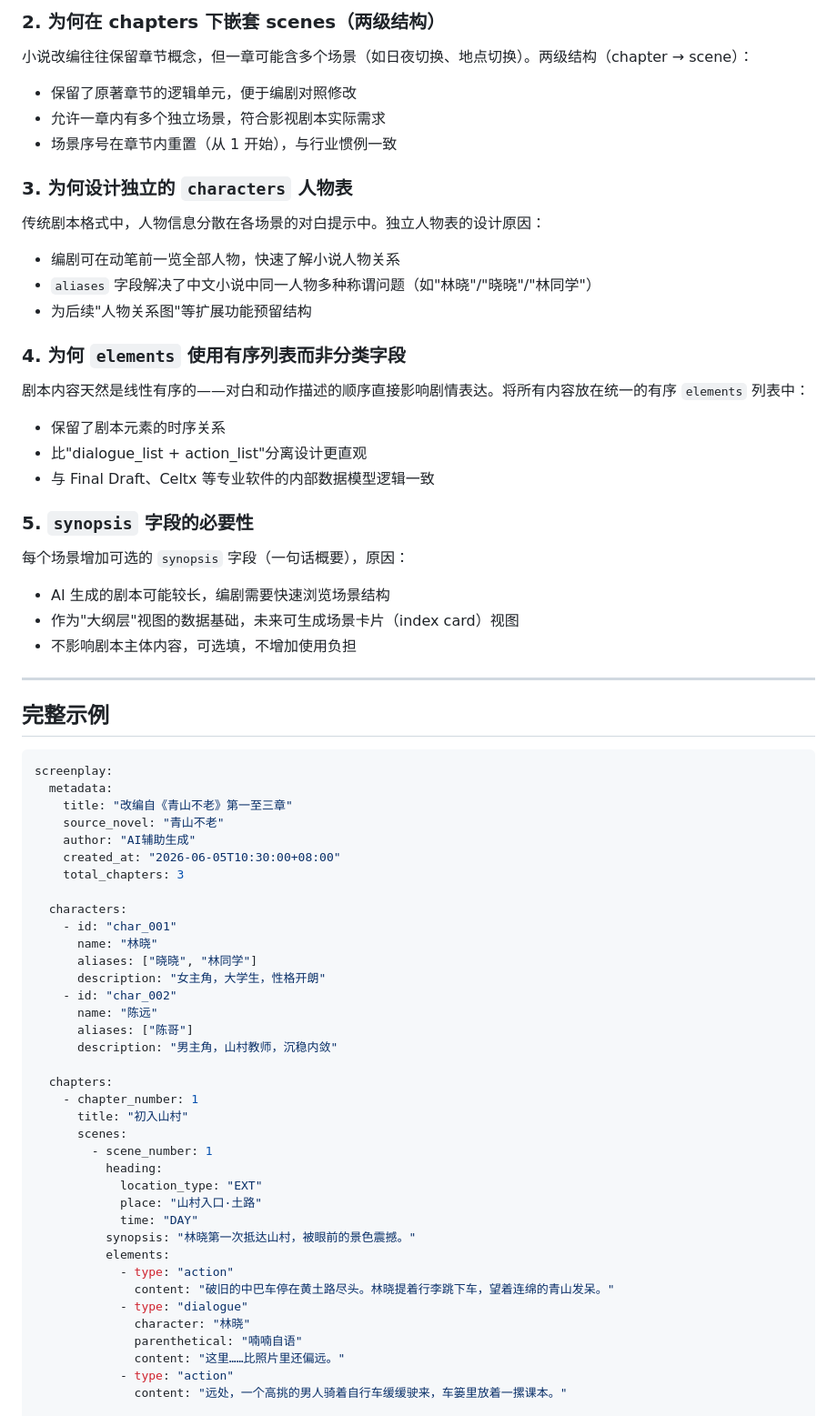
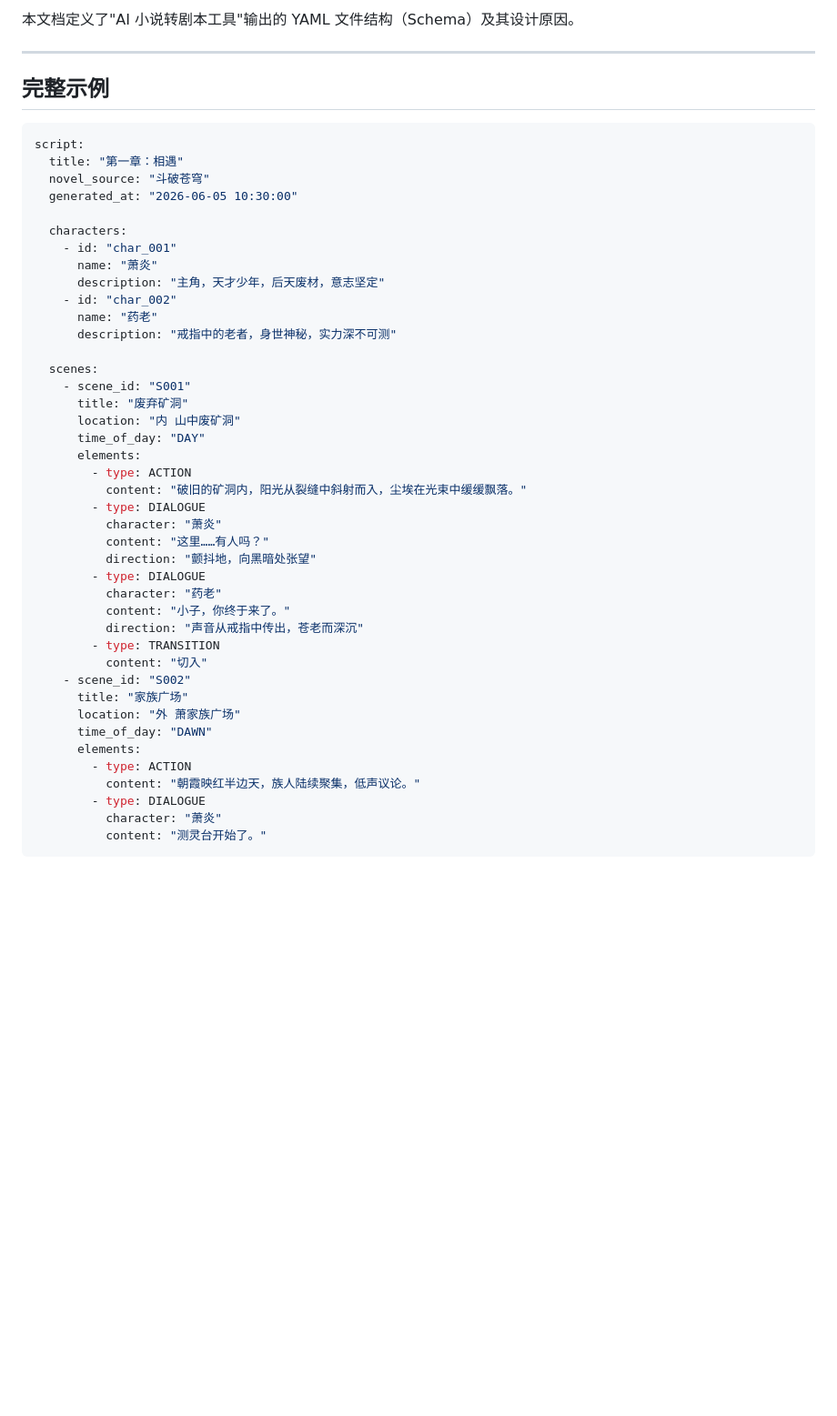
Before and after one commit to gsdf15846-netizen/QianNiu, a Markdown page: docs/yaml-schema.md, the part around one of its changes. Shown at 91% size. Rendered like a GitHub page; blank space fills up the shorter version.

````diff
--- a/docs/yaml-schema.md
+++ b/docs/yaml-schema.md
@@ -126,71 +5,50 @@ screenplay:
-### 2. 为何在 chapters 下嵌套 scenes（两级结构）
-
-小说改编往往保留章节概念，但一章可能含多个场景（如日夜切换、地点切换）。两级结构（chapter → scene）：
-- 保留了原著章节的逻辑单元，便于编剧对照修改
-- 允许一章内有多个独立场景，符合影视剧本实际需求
-- 场景序号在章节内重置（从 1 开始），与行业惯例一致
-
-### 3. 为何设计独立的 `characters` 人物表
-
-传统剧本格式中，人物信息分散在各场景的对白提示中。独立人物表的设计原因：
-- 编剧可在动笔前一览全部人物，快速了解小说人物关系
-- `aliases` 字段解决了中文小说中同一人物多种称谓问题（如"林晓"/"晓晓"/"林同学"）
-- 为后续"人物关系图"等扩展功能预留结构
-
-### 4. 为何 `elements` 使用有序列表而非分类字段
-
-剧本内容天然是线性有序的——对白和动作描述的顺序直接影响剧情表达。将所有内容放在统一的有序 `elements` 列表中：
-- 保留了剧本元素的时序关系
-- 比"dialogue_list + action_list"分离设计更直观
-- 与 Final Draft、Celtx 等专业软件的内部数据模型逻辑一致
-
-### 5. `synopsis` 字段的必要性
-
-每个场景增加可选的 `synopsis` 字段（一句话概要），原因：
-- AI 生成的剧本可能较长，编剧需要快速浏览场景结构
-- 作为"大纲层"视图的数据基础，未来可生成场景卡片（index card）视图
-- 不影响剧本主体内容，可选填，不增加使用负担
+本文档定义了"AI 小说转剧本工具"输出的 YAML 文件结构（Schema）及其设计原因。
 
 ---
 
 ## 完整示例
 
 ```yaml
-screenplay:
-  metadata:
-    title: "改编自《青山不老》第一至三章"
-    source_novel: "青山不老"
-    author: "AI辅助生成"
-    created_at: "2026-06-05T10:30:00+08:00"
-    total_chapters: 3
+script:
+  title: "第一章：相遇"
+  novel_source: "斗破苍穹"
+  generated_at: "2026-06-05 10:30:00"
 
   characters:
     - id: "char_001"
-      name: "林晓"
-      aliases: ["晓晓", "林同学"]
-      description: "女主角，大学生，性格开朗"
+      name: "萧炎"
+      description: "主角，天才少年，后天废材，意志坚定"
     - id: "char_002"
-      name: "陈远"
-      aliases: ["陈哥"]
-      description: "男主角，山村教师，沉稳内敛"
+      name: "药老"
+      description: "戒指中的老者，身世神秘，实力深不可测"
 
-  chapters:
-    - chapter_number: 1
-      title: "初入山村"
-      scenes:
-        - scene_number: 1
-          heading:
-            location_type: "EXT"
-            place: "山村入口·土路"
-            time: "DAY"
-          synopsis: "林晓第一次抵达山村，被眼前的景色震撼。"
-          elements:
-            - type: "action"
-              content: "破旧的中巴车停在黄土路尽头。林晓提着行李跳下车，望着连绵的青山发呆。"
-            - type: "dialogue"
-              character: "林晓"
-              parenthetical: "喃喃自语"
-              content: "这里……比照片里还偏远。"
-            - type: "action"
-              content: "远处，一个高挑的男人骑着自行车缓缓驶来，车篓里放着一摞课本。"
+  scenes:
+    - scene_id: "S001"
+      title: "废弃矿洞"
+      location: "内 山中废矿洞"
+      time_of_day: "DAY"
+      elements:
+        - type: ACTION
+          content: "破旧的矿洞内，阳光从裂缝中斜射而入，尘埃在光束中缓缓飘落。"
+        - type: DIALOGUE
+          character: "萧炎"
+          content: "这里……有人吗？"
+          direction: "颤抖地，向黑暗处张望"
+        - type: DIALOGUE
+          character: "药老"
+          content: "小子，你终于来了。"
+          direction: "声音从戒指中传出，苍老而深沉"
+        - type: TRANSITION
+          content: "切入"
+    - scene_id: "S002"
+      title: "家族广场"
+      location: "外 萧家族广场"
+      time_of_day: "DAWN"
+      elements:
+        - type: ACTION
+          content: "朝霞映红半边天，族人陆续聚集，低声议论。"
+        - type: DIALOGUE
+          character: "萧炎"
+          content: "测灵台开始了。"
+```
 
````
Also changed, not shown: other parts of docs/yaml-schema.md (+136 -159 lines).
